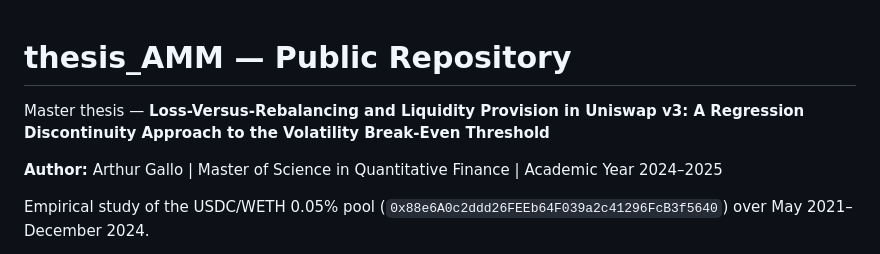
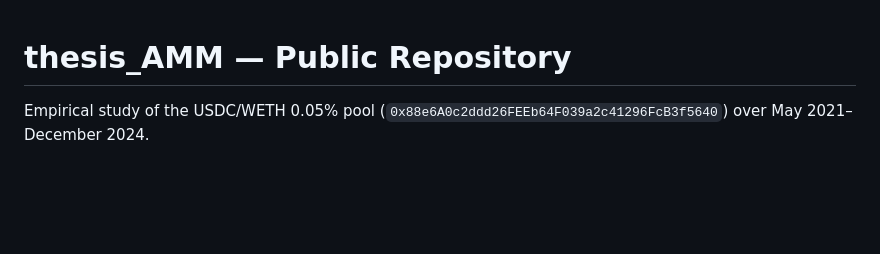
Before and after one commit to openGallo/thesis_AMM, a Markdown page: README.md, the part around the change. Drawn GitHub-style; blank space fills up the shorter version.

Commit message:
Update README to remove personal details
Removed thesis title and author information from README.

```diff
--- a/README.md
+++ b/README.md
@@ -1,8 +1,4 @@
 # thesis_AMM — Public Repository
-
-Master thesis — **Loss-Versus-Rebalancing and Liquidity Provision in Uniswap v3: A Regression Discontinuity Approach to the Volatility Break-Even Threshold**
-
-**Author:** Arthur Gallo | Master of Science in Quantitative Finance | Academic Year 2024–2025
 
 Empirical study of the USDC/WETH 0.05% pool (`0x88e6A0c2ddd26FEEb64F039a2c41296FcB3f5640`) over May 2021–December 2024.
 
```
